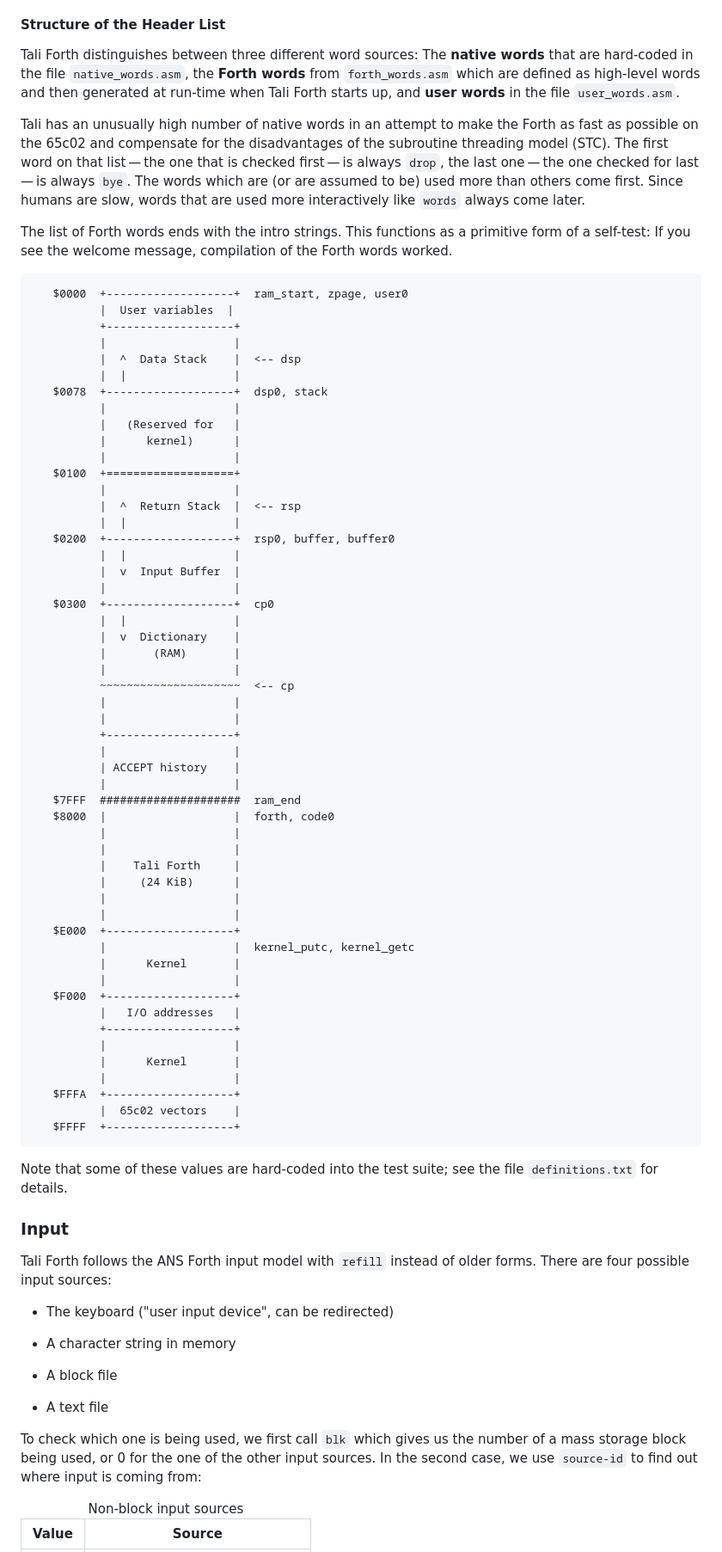
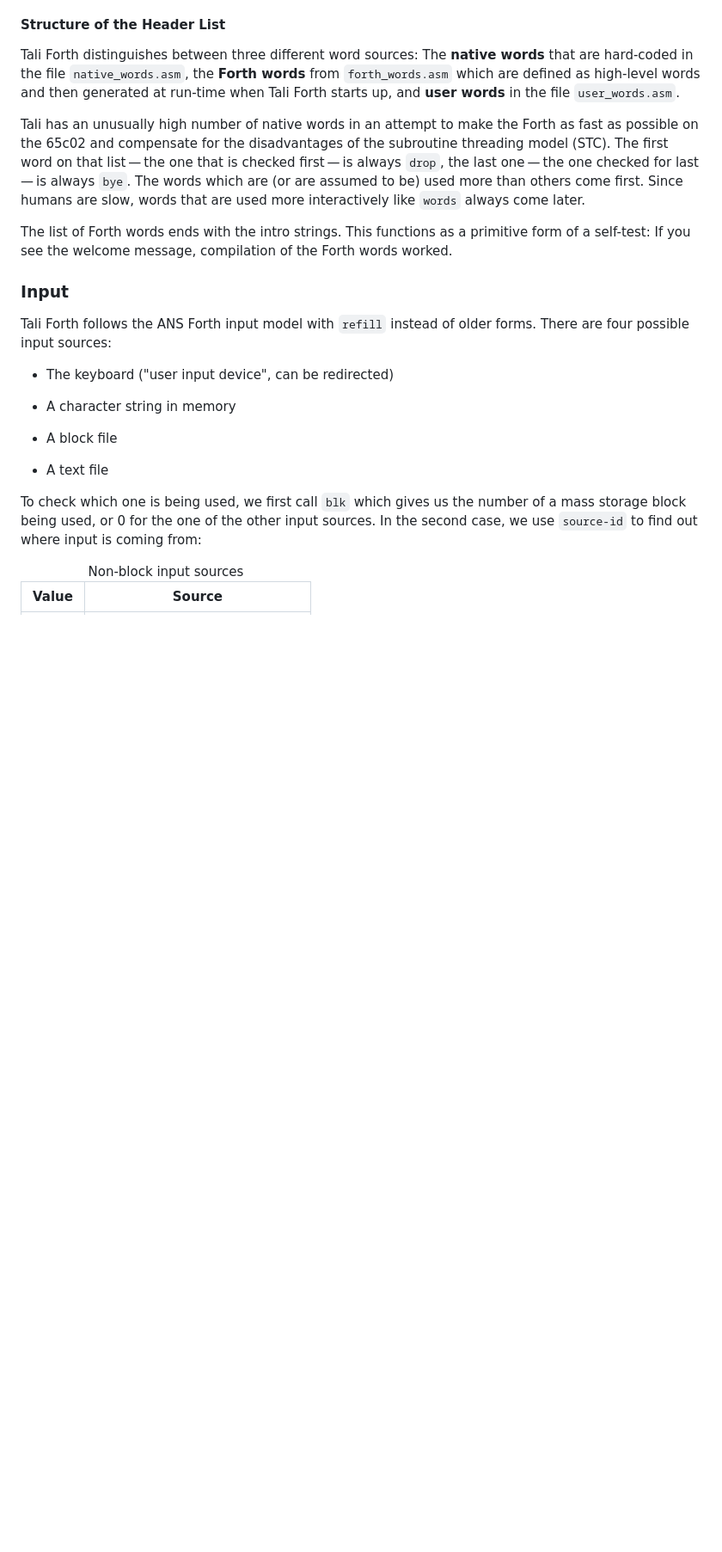
Before and after one commit to scotws/TaliForth2, a Markdown page: docs/manual.md, the part around the change printed below. Shown: that part at 86% size. GitHub-like rendering; blank space fills up the shorter version.

```diff
--- a/docs/manual.md
+++ b/docs/manual.md
@@ -1266,61 +1212,6 @@ Tali Forth distinguishes between three different word sources: The **native word
 Tali has an unusually high number of native words in an attempt to make the Forth as fast as possible on the 65c02 and compensate for the disadvantages of the subroutine threading model (STC). The first word on that list — the one that is checked first — is always `drop`, the last one — the one checked for last — is always `bye`. The words which are (or are assumed to be) used more than others come first. Since humans are slow, words that are used more interactively like `words` always come later.
 
 The list of Forth words ends with the intro strings. This functions as a primitive form of a self-test: If you see the welcome message, compilation of the Forth words worked.
-
-       $0000  +-------------------+  ram_start, zpage, user0
-              |  User variables  |
-              +-------------------+
-              |                   |
-              |  ^  Data Stack    |  <-- dsp
-              |  |                |
-       $0078  +-------------------+  dsp0, stack
-              |                   |
-              |   (Reserved for   |
-              |      kernel)      |
-              |                   |
-       $0100  +===================+
-              |                   |
-              |  ^  Return Stack  |  <-- rsp
-              |  |                |
-       $0200  +-------------------+  rsp0, buffer, buffer0
-              |  |                |
-              |  v  Input Buffer  |
-              |                   |
-       $0300  +-------------------+  cp0
-              |  |                |
-              |  v  Dictionary    |
-              |       (RAM)       |
-              |                   |
-              ~~~~~~~~~~~~~~~~~~~~~  <-- cp
-              |                   |
-              |                   |
-              +-------------------+
-              |                   |
-              | ACCEPT history    |
-              |                   |
-       $7FFF  #####################  ram_end
-       $8000  |                   |  forth, code0
-              |                   |
-              |                   |
-              |    Tali Forth     |
-              |     (24 KiB)      |
-              |                   |
-              |                   |
-       $E000  +-------------------+
-              |                   |  kernel_putc, kernel_getc
-              |      Kernel       |
-              |                   |
-       $F000  +-------------------+
-              |   I/O addresses   |
-              +-------------------+
-              |                   |
-              |      Kernel       |
-              |                   |
-       $FFFA  +-------------------+
-              |  65c02 vectors    |
-       $FFFF  +-------------------+
-
-Note that some of these values are hard-coded into the test suite; see the file `definitions.txt` for details.
 
 ### Input
 
```
Also changed, not shown: other parts of docs/manual.md (+33 -105 lines), docs/pics/double_cell.png, docs/pics/header_diagram.png, docs/pics/stack_diagram.png, 7 other files.
